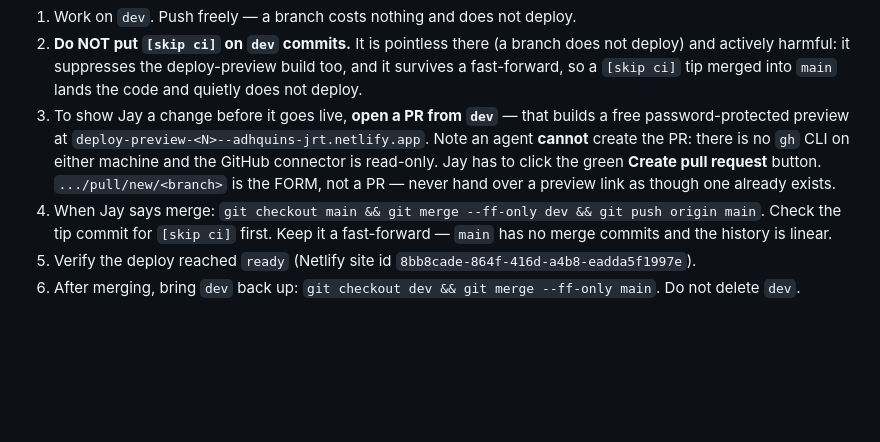
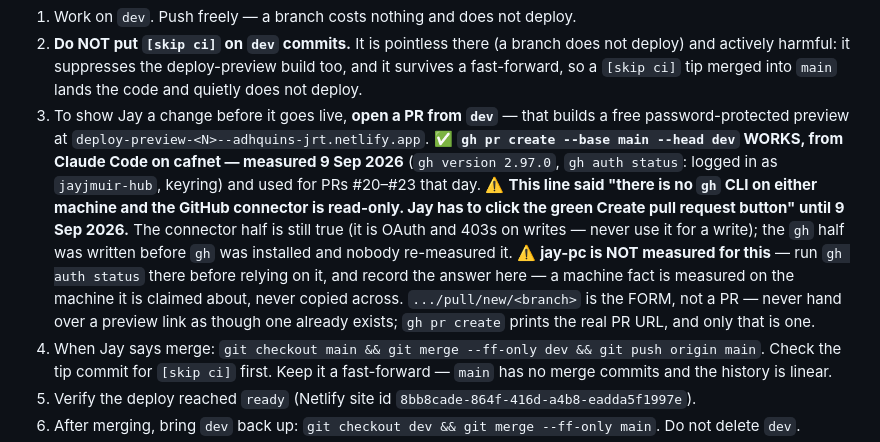
Before and after one commit to jayjmuir-hub/adhjrt, a Markdown page: CLAUDE.md, the part around the change. GitHub-like rendering; blank space fills up the shorter version.

Commit message:
docs: gh pr create works from Claude Code on cafnet — measured, used for #20–#23
The line said there was no gh CLI on either machine and Jay had to click
Create pull request. Measured 9 Sep 2026: gh 2.97.0, authenticated as
jayjmuir-hub. jay-pc is still unmeasured and the note says so.

Co-Authored-By: Claude Fable 5.1 <noreply@anthropic.com>

```diff
--- a/CLAUDE.md
+++ b/CLAUDE.md
@@ -402,11 +402,21 @@ Working shape:
    lands the code and quietly does not deploy.
 3. To show Jay a change before it goes live, **open a PR from `dev`** — that
    builds a free password-protected preview at
-   `deploy-preview-<N>--adhquins-jrt.netlify.app`. Note an agent
-   **cannot** create the PR: there is no `gh` CLI on either machine and the
-   GitHub connector is read-only. Jay has to click the green **Create pull
-   request** button. `.../pull/new/<branch>` is the FORM, not a PR — never hand
-   over a preview link as though one already exists.
+   `deploy-preview-<N>--adhquins-jrt.netlify.app`.
+   ✅ **`gh pr create --base main --head dev` WORKS, from Claude Code on
+   cafnet — measured 9 Sep 2026** (`gh version 2.97.0`, `gh auth status`:
+   logged in as `jayjmuir-hub`, keyring) and used for PRs #20–#23 that day.
+   ⚠️ **This line said "there is no `gh` CLI on either machine and the
+   GitHub connector is read-only. Jay has to click the green Create pull
+   request button" until 9 Sep 2026.** The connector half is still true
+   (it is OAuth and 403s on writes — never use it for a write); the `gh`
+   half was written before `gh` was installed and nobody re-measured it.
+   ⚠️ **jay-pc is NOT measured for this** — run `gh auth status` there
+   before relying on it, and record the answer here — a machine fact is
+   measured on the machine it is claimed about, never copied across.
+   `.../pull/new/<branch>` is the FORM, not a PR — never hand over a
+   preview link as though one already exists; `gh pr create` prints the
+   real PR URL, and only that is one.
 4. When Jay says merge: `git checkout main && git merge --ff-only dev &&
    git push origin main`. Check the tip commit for `[skip ci]` first. Keep it a
    fast-forward — `main` has no merge commits and the history is linear.
```
